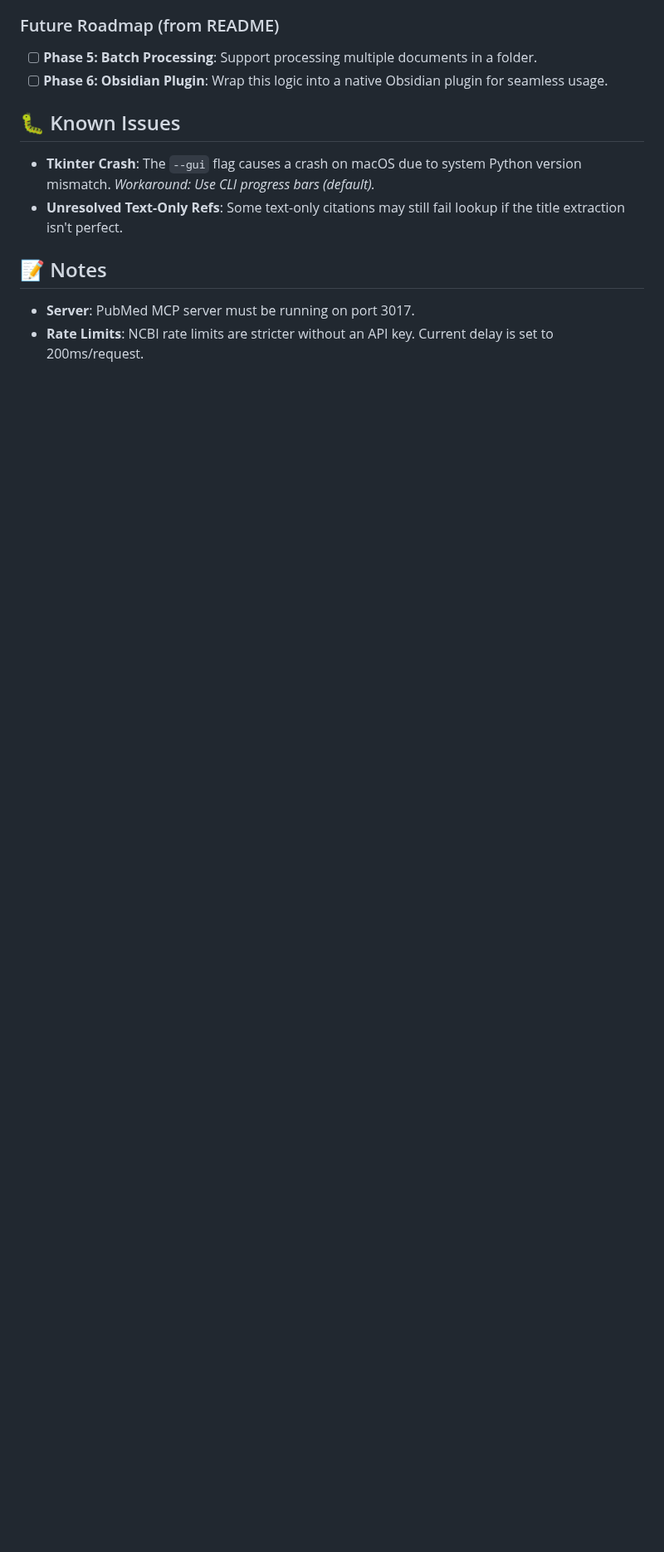
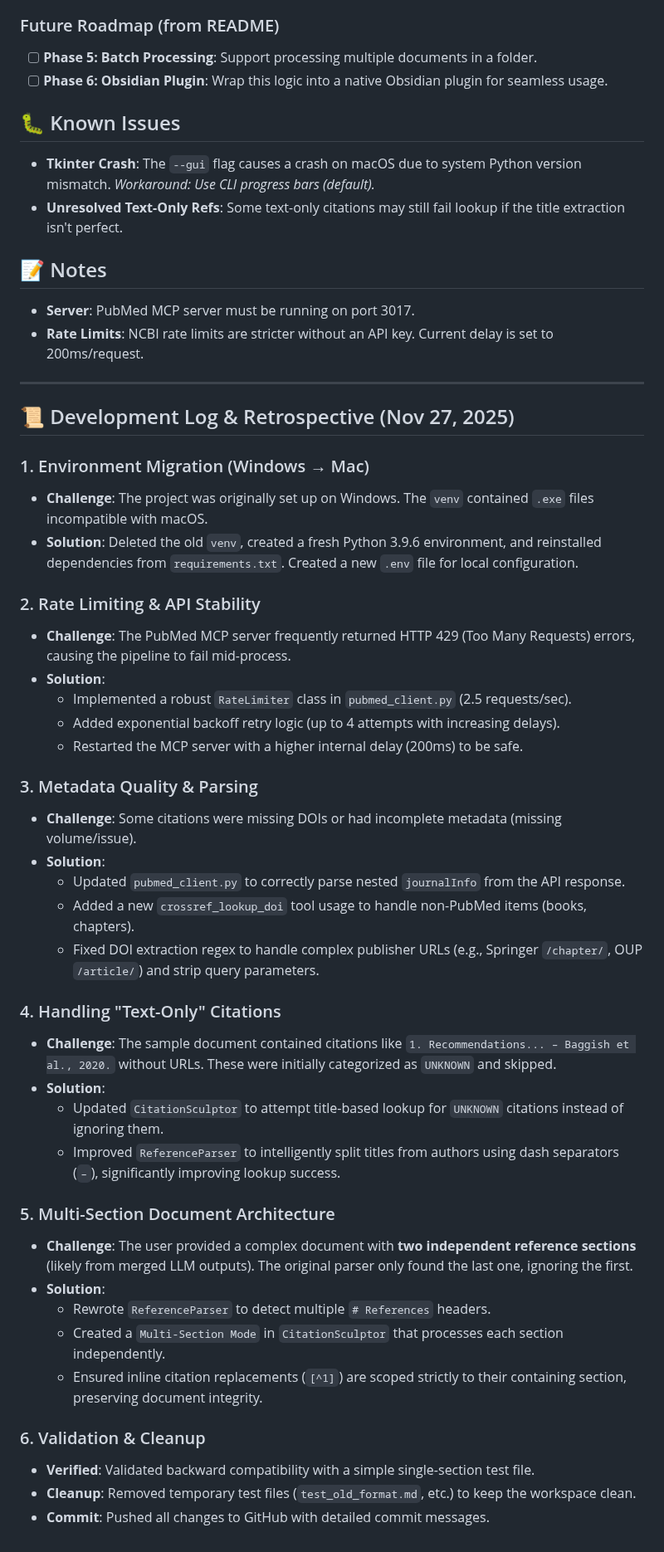
Before and after one commit to shah0006/CitationSculptor, a Markdown page: PLANNING.md, the part around the change. Shown at 83% size. Rendered like a GitHub page; blank space fills up the shorter version.

Commit message:
Update PLANNING.md with detailed development log and retrospective

```diff
--- a/PLANNING.md
+++ b/PLANNING.md
@@ -79,3 +79,43 @@
 ## 📝 Notes
 - **Server**: PubMed MCP server must be running on port 3017.
 - **Rate Limits**: NCBI rate limits are stricter without an API key. Current delay is set to 200ms/request.
+
+---
+
+## 📜 Development Log & Retrospective (Nov 27, 2025)
+
+### 1. Environment Migration (Windows → Mac)
+- **Challenge**: The project was originally set up on Windows. The `venv` contained `.exe` files incompatible with macOS.
+- **Solution**: Deleted the old `venv`, created a fresh Python 3.9.6 environment, and reinstalled dependencies from `requirements.txt`. Created a new `.env` file for local configuration.
+
+### 2. Rate Limiting & API Stability
+- **Challenge**: The PubMed MCP server frequently returned HTTP 429 (Too Many Requests) errors, causing the pipeline to fail mid-process.
+- **Solution**:
+  - Implemented a robust `RateLimiter` class in `pubmed_client.py` (2.5 requests/sec).
+  - Added exponential backoff retry logic (up to 4 attempts with increasing delays).
+  - Restarted the MCP server with a higher internal delay (200ms) to be safe.
+
+### 3. Metadata Quality & Parsing
+- **Challenge**: Some citations were missing DOIs or had incomplete metadata (missing volume/issue).
+- **Solution**:
+  - Updated `pubmed_client.py` to correctly parse nested `journalInfo` from the API response.
+  - Added a new `crossref_lookup_doi` tool usage to handle non-PubMed items (books, chapters).
+  - Fixed DOI extraction regex to handle complex publisher URLs (e.g., Springer `/chapter/`, OUP `/article/`) and strip query parameters.
+
+### 4. Handling "Text-Only" Citations
+- **Challenge**: The sample document contained citations like `1. Recommendations... – Baggish et al., 2020.` without URLs. These were initially categorized as `UNKNOWN` and skipped.
+- **Solution**:
+  - Updated `CitationSculptor` to attempt title-based lookup for `UNKNOWN` citations instead of ignoring them.
+  - Improved `ReferenceParser` to intelligently split titles from authors using dash separators (` – `), significantly improving lookup success.
+
+### 5. Multi-Section Document Architecture
+- **Challenge**: The user provided a complex document with **two independent reference sections** (likely from merged LLM outputs). The original parser only found the last one, ignoring the first.
+- **Solution**:
+  - Rewrote `ReferenceParser` to detect multiple `# References` headers.
+  - Created a `Multi-Section Mode` in `CitationSculptor` that processes each section independently.
+  - Ensured inline citation replacements (`[^1]`) are scoped strictly to their containing section, preserving document integrity.
+
+### 6. Validation & Cleanup
+- **Verified**: Validated backward compatibility with a simple single-section test file.
+- **Cleanup**: Removed temporary test files (`test_old_format.md`, etc.) to keep the workspace clean.
+- **Commit**: Pushed all changes to GitHub with detailed commit messages.
```
